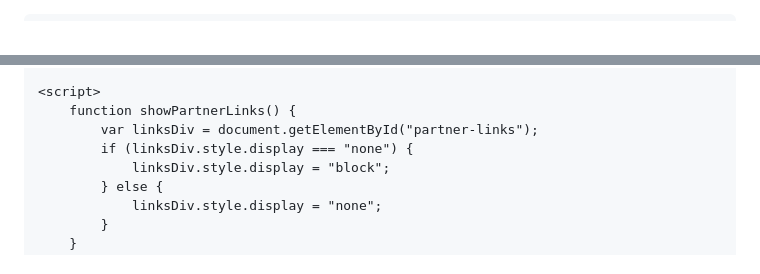
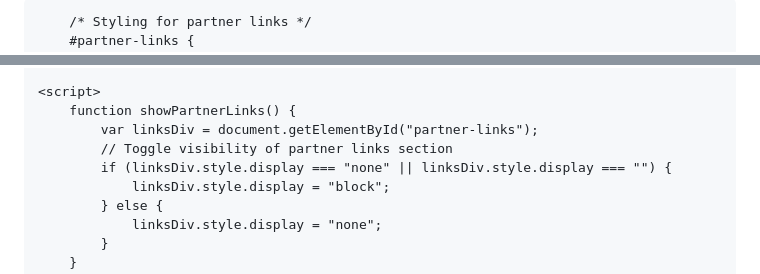
Before and after one commit to Fluesterer/Fluesterer-Media, a Markdown page: index.md, 2 parts joined by grey strips. GitHub-like rendering.

```diff
--- a/index.md
+++ b/index.md
@@ -75,6 +75,8 @@
         .footer a:hover {
             text-decoration: underline;
         }
+
+        /* Styling for partner links */
         #partner-links {
             display: none;
             color: white;
@@ -136,7 +138,8 @@
     <script>
         function showPartnerLinks() {
             var linksDiv = document.getElementById("partner-links");
-            if (linksDiv.style.display === "none") {
+            // Toggle visibility of partner links section
+            if (linksDiv.style.display === "none" || linksDiv.style.display === "") {
                 linksDiv.style.display = "block";
             } else {
                 linksDiv.style.display = "none";
```
